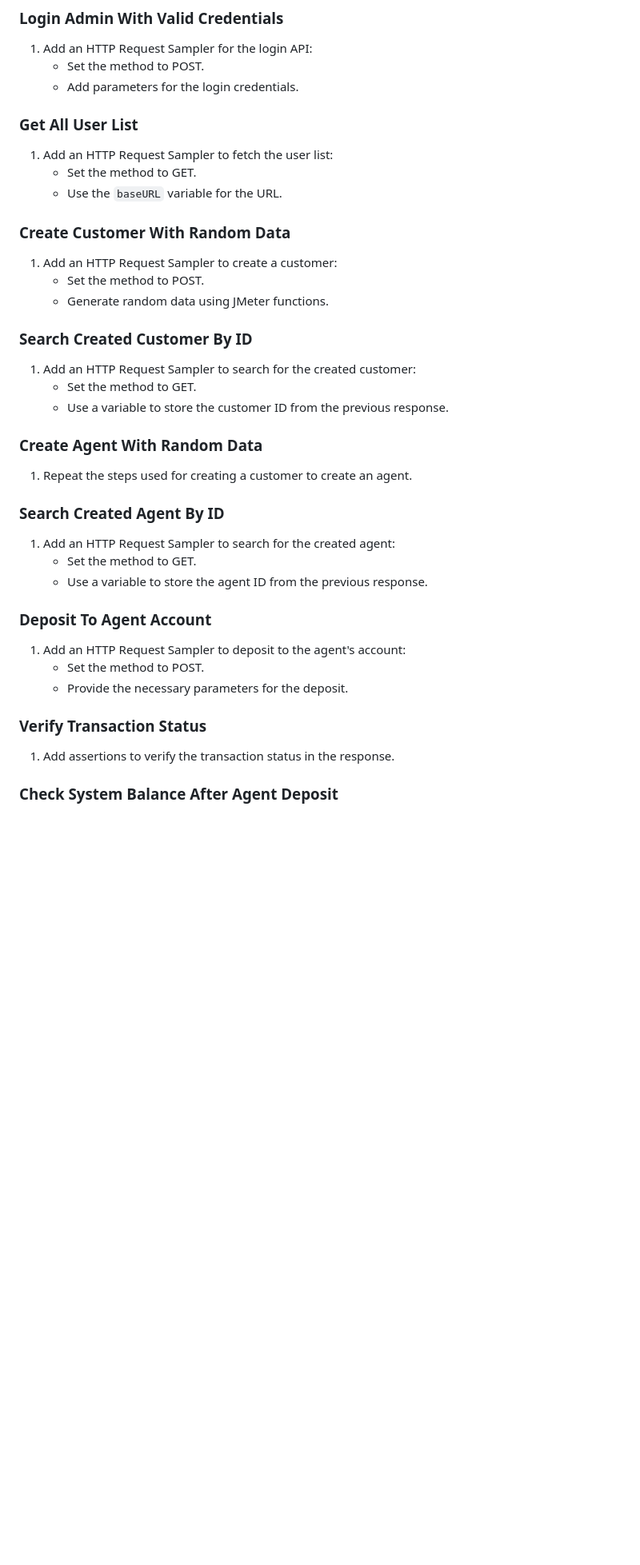
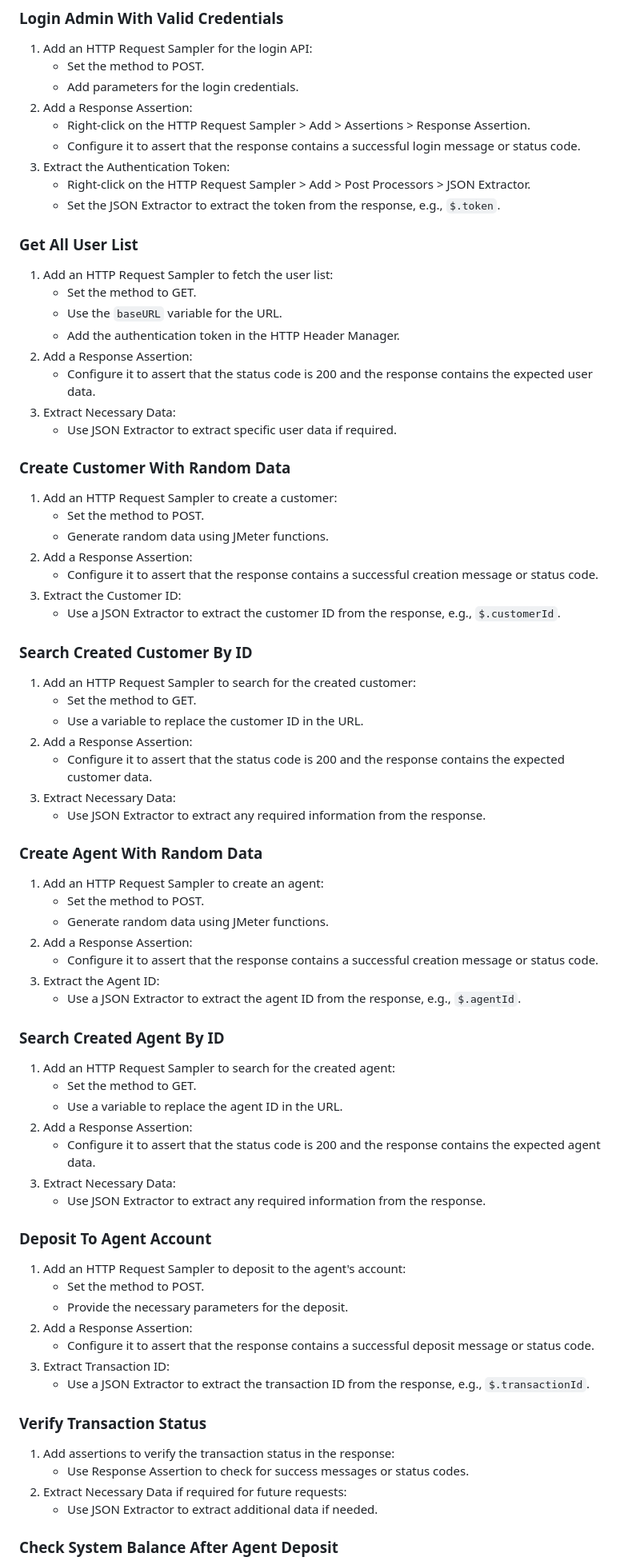
Before and after one commit to Apurbokabbo/api_chaining_assertion_using_jmeter, a Markdown page: README.md, the part around the change printed below. Shown: that part at 80% size. GitHub-like rendering; blank space fills up the shorter version.

```diff
--- a/README.md
+++ b/README.md
@@ -69,44 +69,80 @@ This repository provides a comprehensive guide to using JMeter for API collectio
 1. Add an HTTP Request Sampler for the login API:
    - Set the method to POST.
    - Add parameters for the login credentials.
+2. Add a Response Assertion:
+   - Right-click on the HTTP Request Sampler > Add > Assertions > Response Assertion.
+   - Configure it to assert that the response contains a successful login message or status code.
+3. Extract the Authentication Token:
+   - Right-click on the HTTP Request Sampler > Add > Post Processors > JSON Extractor.
+   - Set the JSON Extractor to extract the token from the response, e.g., `$.token`.
 
 ### Get All User List
 
 1. Add an HTTP Request Sampler to fetch the user list:
    - Set the method to GET.
    - Use the `baseURL` variable for the URL.
+   - Add the authentication token in the HTTP Header Manager.
+2. Add a Response Assertion:
+   - Configure it to assert that the status code is 200 and the response contains the expected user data.
+3. Extract Necessary Data:
+   - Use JSON Extractor to extract specific user data if required.
 
 ### Create Customer With Random Data
 
 1. Add an HTTP Request Sampler to create a customer:
    - Set the method to POST.
    - Generate random data using JMeter functions.
+2. Add a Response Assertion:
+   - Configure it to assert that the response contains a successful creation message or status code.
+3. Extract the Customer ID:
+   - Use a JSON Extractor to extract the customer ID from the response, e.g., `$.customerId`.
 
 ### Search Created Customer By ID
 
 1. Add an HTTP Request Sampler to search for the created customer:
    - Set the method to GET.
-   - Use a variable to store the customer ID from the previous response.
+   - Use a variable to replace the customer ID in the URL.
+2. Add a Response Assertion:
+   - Configure it to assert that the status code is 200 and the response contains the expected customer data.
+3. Extract Necessary Data:
+   - Use JSON Extractor to extract any required information from the response.
 
 ### Create Agent With Random Data
 
-1. Repeat the steps used for creating a customer to create an agent.
+1. Add an HTTP Request Sampler to create an agent:
+   - Set the method to POST.
+   - Generate random data using JMeter functions.
+2. Add a Response Assertion:
+   - Configure it to assert that the response contains a successful creation message or status code.
+3. Extract the Agent ID:
+   - Use a JSON Extractor to extract the agent ID from the response, e.g., `$.agentId`.
 
 ### Search Created Agent By ID
 
 1. Add an HTTP Request Sampler to search for the created agent:
    - Set the method to GET.
-   - Use a variable to store the agent ID from the previous response.
+   - Use a variable to replace the agent ID in the URL.
+2. Add a Response Assertion:
+   - Configure it to assert that the status code is 200 and the response contains the expected agent data.
+3. Extract Necessary Data:
+   - Use JSON Extractor to extract any required information from the response.
 
 ### Deposit To Agent Account
 
 1. Add an HTTP Request Sampler to deposit to the agent's account:
    - Set the method to POST.
    - Provide the necessary parameters for the deposit.
+2. Add a Response Assertion:
+   - Configure it to assert that the response contains a successful deposit message or status code.
+3. Extract Transaction ID:
+   - Use a JSON Extractor to extract the transaction ID from the response, e.g., `$.transactionId`.
 
 ### Verify Transaction Status
 
-1. Add assertions to verify the transaction status in the response.
+1. Add assertions to verify the transaction status in the response:
+   - Use Response Assertion to check for success messages or status codes.
+2. Extract Necessary Data if required for future requests:
+   - Use JSON Extractor to extract additional data if needed.
 
 ### Check System Balance After Agent Deposit
 
```
Also changed, not shown: other parts of README.md (+32 -29 lines).
